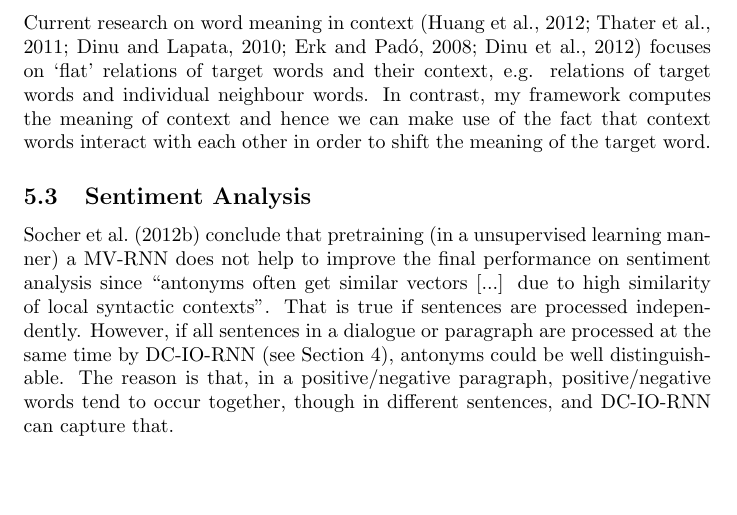
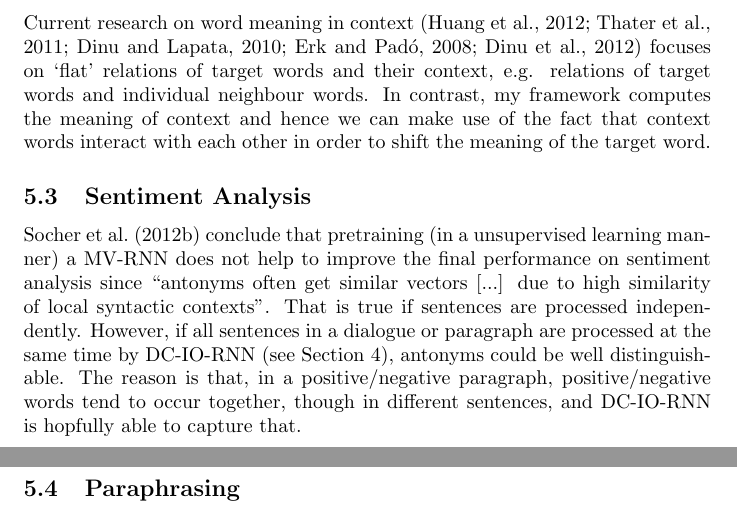
Before and after one commit to zjh-nudger/io-rnn, a LaTeX document (document/report.tex): part of page 6 of 9 before the commit and two parts of pages 6 and 7 of 9 after it, the two joined at a grey line, cut so that both start at the same text, the shorter picture padded with empty space. Compiled offline with pdfLaTeX.

Commit message:
update report

```diff
--- a/document/report.tex
+++ b/document/report.tex
@@ -289,7 +289,10 @@ local syntactic contexts''. That is true if sentences are processed independentl
 However, if all sentences in a dialogue or paragraph are processed at the same time
 by DC-IO-RNN (see Section~\ref{section dciornn}), antonyms could be well
 distinguishable. The reason is that, in a positive/negative paragraph, positive/negative words tend
-to occur together, though in different sentences, and DC-IO-RNN can capture that.
+to occur together, though in different sentences, and DC-IO-RNN is hopfully able to capture that.
+
+\subsection{Paraphrasing}
+[???]
 
 \subsection{Dialogue Modeling with DC-IO-RNN}
 [???]
```
Also changed, not shown: source/train_iornn_wsj.lua (+1 -1 lines), document/report.pdf, document/report.tex (2 more changed lines), 2 other files.
